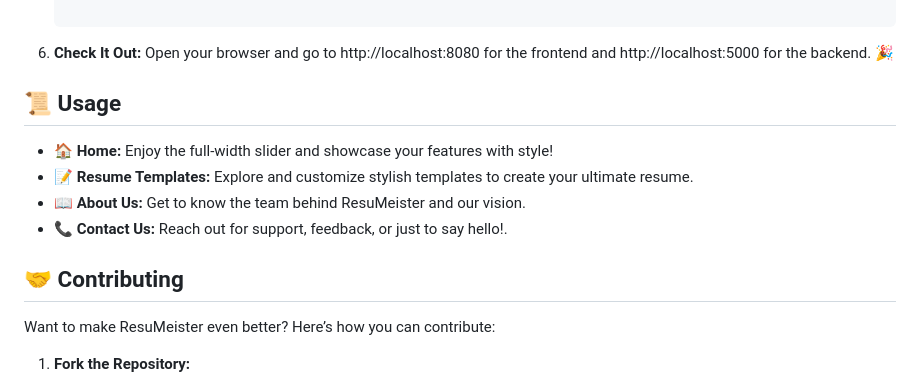
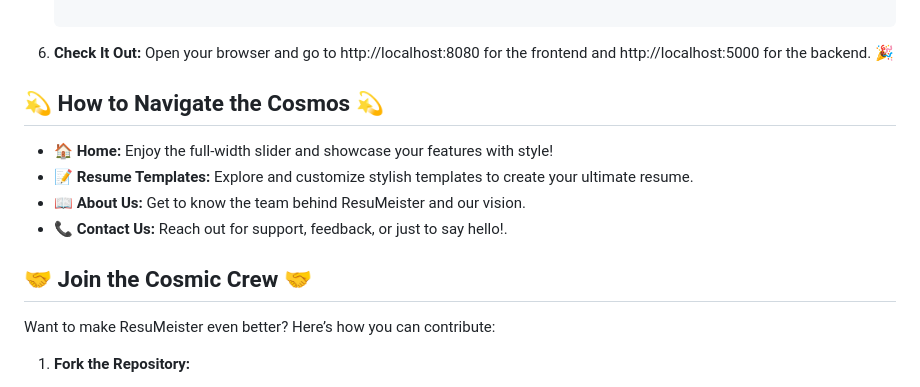
Before and after one commit to junaidiqbalturk/ResuMeister, a Markdown page: readme.md, the part around the change printed below. Rendered like a GitHub page.

```diff
--- a/readme.md
+++ b/readme.md
@@ -62,13 +69,13 @@ Make sure you have [Node.js](https://nodejs.org/) (v14+) and [Python](https://ww
 6. **Check It Out:**
 Open your browser and go to http://localhost:8080 for the frontend and http://localhost:5000 for the backend. 🎉
 
-## 📜 Usage
+## 💫 How to Navigate the Cosmos 💫
 - **🏠 Home:** Enjoy the full-width slider and showcase your features with style!
 - **📝 Resume Templates:** Explore and customize stylish templates to create your ultimate resume.
 - **📖 About Us:** Get to know the team behind ResuMeister and our vision.
 - **📞 Contact Us:** Reach out for support, feedback, or just to say hello!.
 
-## 🤝 Contributing
+## 🤝 Join the Cosmic Crew 🤝
 Want to make ResuMeister even better? Here’s how you can contribute:
 
 1. **Fork the Repository:**
```
Also changed, not shown: other parts of readme.md (+26 -19 lines).
